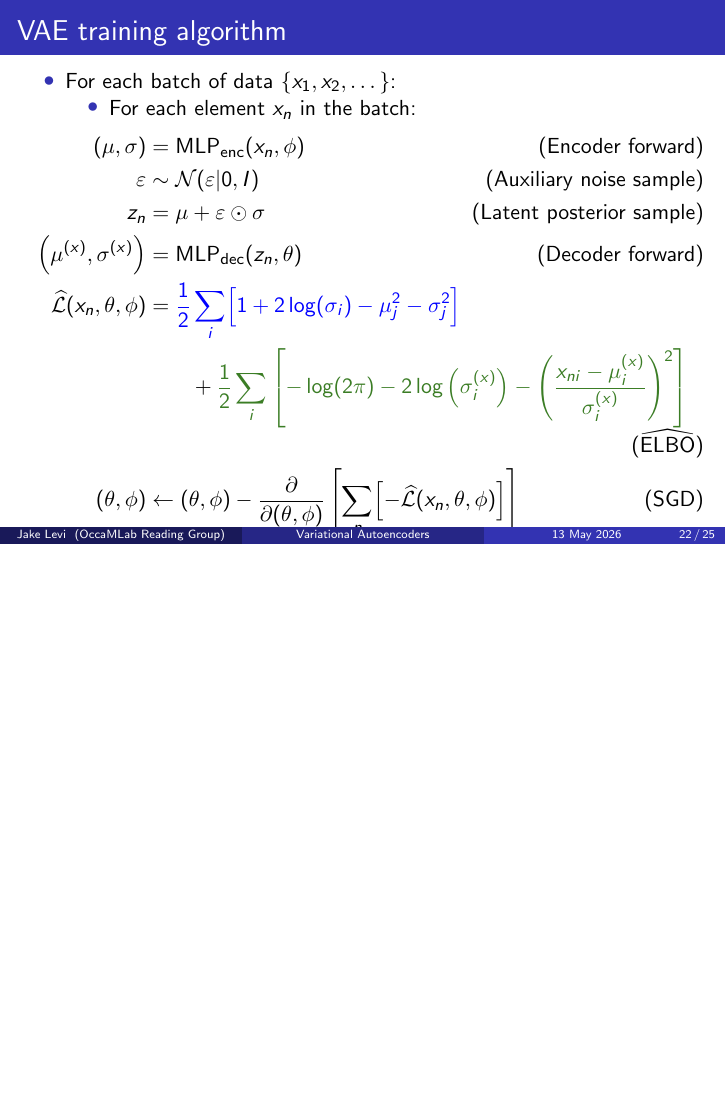
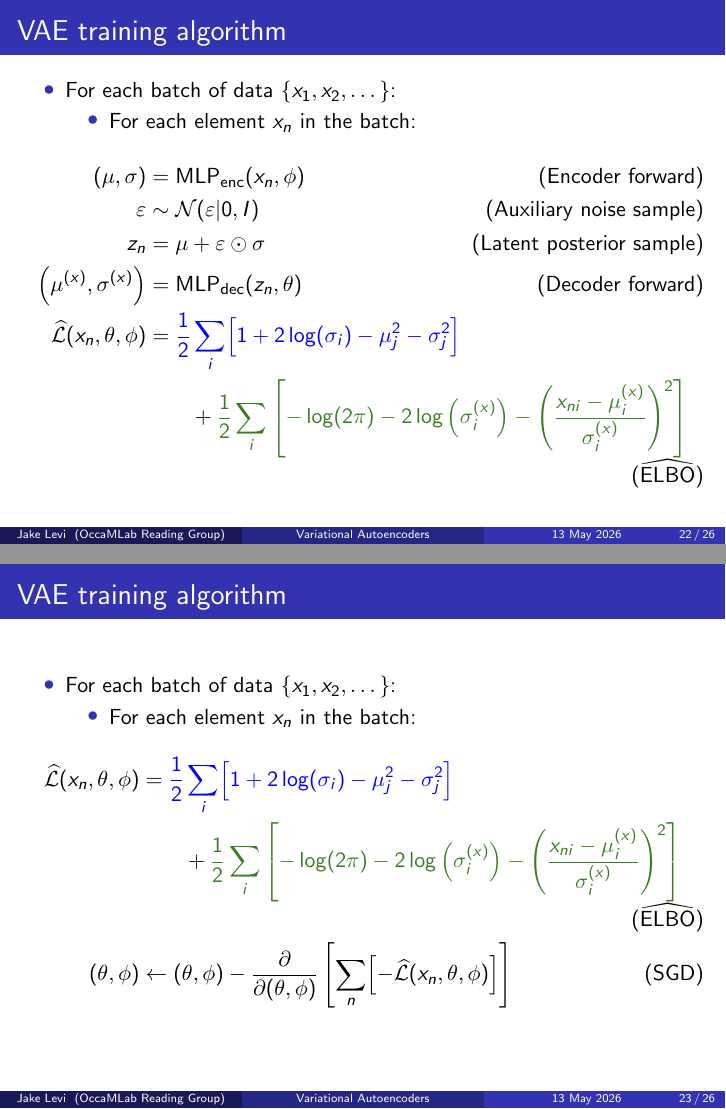
Before and after one commit to jakelevi1996/vae, LaTeX slides (docs/slides/slides.tex): page 24 of 32 before the commit and pages 24 and 25 of 33 after it, the two joined at a grey line, the shorter picture padded with empty space. Compiled offline with pdfLaTeX.

Commit message:
Split `\frametitle{VAE training algorithm}` into 2 slides

```diff
--- a/docs/slides/slides.tex
+++ b/docs/slides/slides.tex
@@ -389,6 +389,20 @@
         z_n &= \mu + \varepsilon \odot \sigma \tag{Latent posterior sample} \\
         \left(\mu^{(x)}, \sigma^{(x)}\right) &= \text{MLP}_\text{dec}(z_n, \theta) \tag{Decoder forward} \\
         \widehat{\mathcal{L}}(x_n, \theta, \phi) &= \textcolor{blue}{\frac{1}{2}\sum_i \Bigl[ 1 + 2\log(\sigma_i) - \mu_j^2 - \sigma_j^2 \Bigr]} \\
+        &\qquad + \textcolor{OliveGreen}{\frac{1}{2}\sum_i\left[ -\log(2\pi) - 2\log\left( \sigma^{(x)}_i \right) - \left(\frac{x_{ni}-\mu^{(x)}_i}{\sigma^{(x)}_i}\right)^2 \right]} \tag{$\widehat{\text{ELBO}}$}
+    \end{align*}
+\end{frame}
+
+\begin{frame}
+    \frametitle{VAE training algorithm}
+    \begin{itemize}
+        \item For each batch of data $\{x_1,x_2,\dots\}$:
+        \begin{itemize}
+            \item For each element $x_n$ in the batch:
+        \end{itemize}
+    \end{itemize}
+    \begin{align*}
+        \widehat{\mathcal{L}}(x_n, \theta, \phi) &= \textcolor{blue}{\frac{1}{2}\sum_i \Bigl[ 1 + 2\log(\sigma_i) - \mu_j^2 - \sigma_j^2 \Bigr]} \\
         &\qquad + \textcolor{OliveGreen}{\frac{1}{2}\sum_i\left[ -\log(2\pi) - 2\log\left( \sigma^{(x)}_i \right) - \left(\frac{x_{ni}-\mu^{(x)}_i}{\sigma^{(x)}_i}\right)^2 \right]} \tag{$\widehat{\text{ELBO}}$} \\
         (\theta, \phi) &\leftarrow (\theta, \phi) - \frac{\partial}{\partial (\theta, \phi)} \left[\sum_n \Bigl[ -\widehat{\mathcal{L}}(x_n, \theta, \phi) \Bigr]\right] \tag{SGD}
     \end{align*}
```
